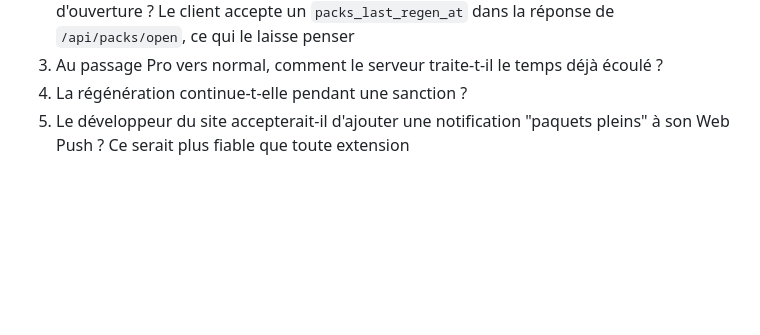
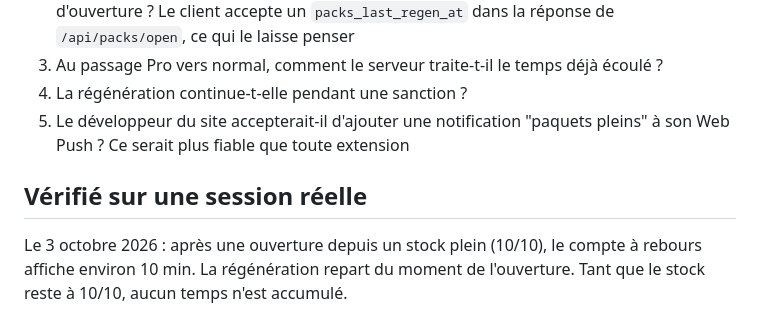
Before and after one commit to qyrn/coteplus, a Markdown page: docs/ideas/alerte-paquets.md, the part around the change. Rendered like a GitHub page; blank space fills up the shorter version.

Commit message:
📝 docs: record pack regeneration behavior after opening from a full stock

```diff
--- a/docs/ideas/alerte-paquets.md
+++ b/docs/ideas/alerte-paquets.md
@@ -301,3 +301,7 @@ Le popup montre aussi l'état lu : stock, prochain paquet, Pro détecté ou non,
 3. Au passage Pro vers normal, comment le serveur traite-t-il le temps déjà écoulé ?
 4. La régénération continue-t-elle pendant une sanction ?
 5. Le développeur du site accepterait-il d'ajouter une notification "paquets pleins" à son Web Push ? Ce serait plus fiable que toute extension
+
+## Vérifié sur une session réelle
+
+Le 3 octobre 2026 : après une ouverture depuis un stock plein (10/10), le compte à rebours affiche environ 10 min. La régénération repart du moment de l'ouverture. Tant que le stock reste à 10/10, aucun temps n'est accumulé.
```
Also changed, not shown: docs/PERIMETRE-V1.md (+1 -1 lines).
